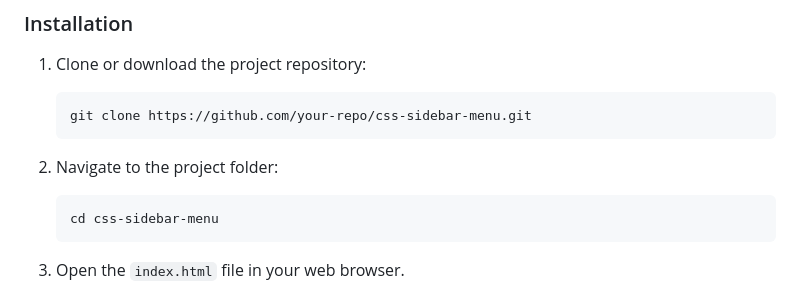
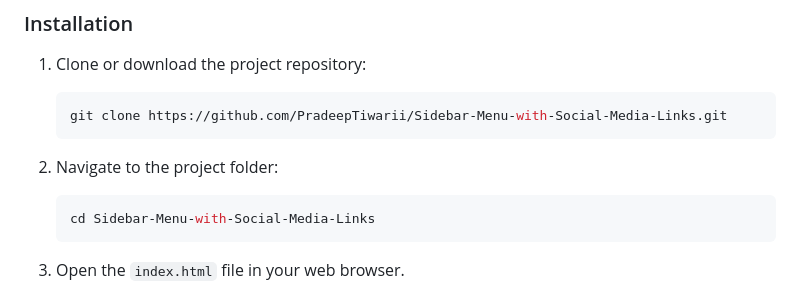
Before and after one commit to PradeepTiwarii/Sidebar-Menu-with-Social-Media-Links, a Markdown page: README.md, the part around the change. Rendered like a GitHub page.

Commit message:
Update README.md
change url

````diff
--- a/README.md
+++ b/README.md
@@ -32,13 +32,13 @@ To view or modify this project, you need the following installed on your machine
 1. Clone or download the project repository:
 
     ```bash
-    git clone https://github.com/your-repo/css-sidebar-menu.git
+    git clone https://github.com/PradeepTiwarii/Sidebar-Menu-with-Social-Media-Links.git
     ```
 
 2. Navigate to the project folder:
 
     ```bash
-    cd css-sidebar-menu
+    cd Sidebar-Menu-with-Social-Media-Links
     ```
 
 3. Open the `index.html` file in your web browser.
````
